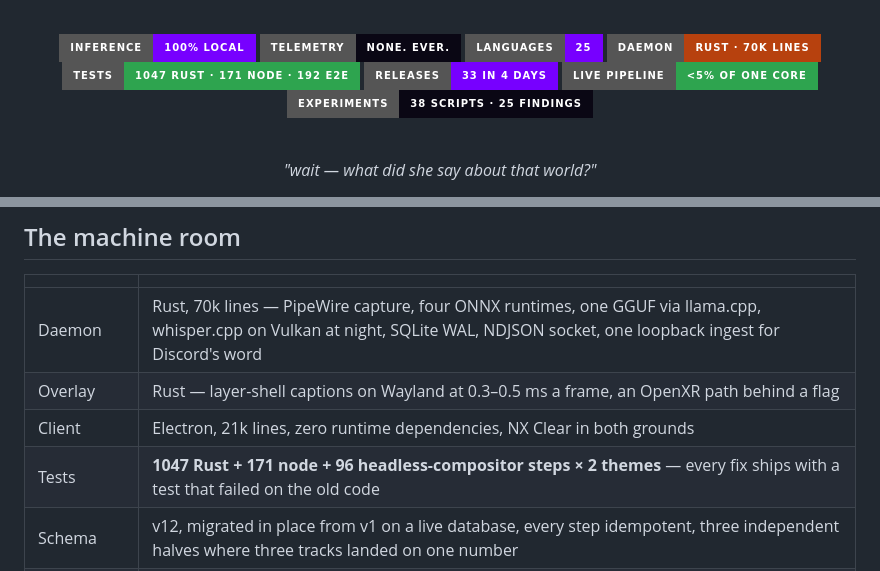
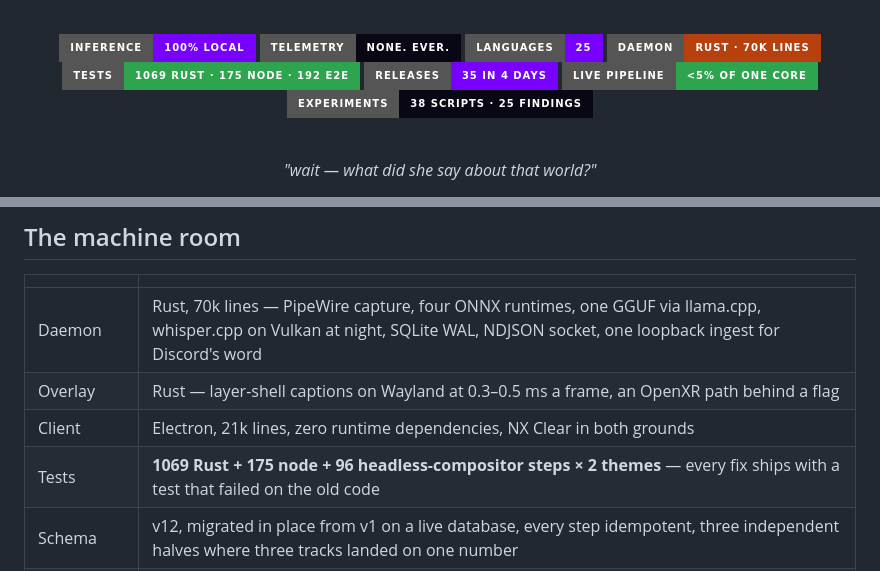
Before and after one commit to nerdrx/nx-recall, a Markdown page: README.md, 2 parts joined by grey strips. Drawn GitHub-style; badges without logos.

Commit message:
README: 0.11.5 counts
Co-Authored-By: Claude Fable 5.1 <noreply@anthropic.com>

```diff
--- a/README.md
+++ b/README.md
@@ -15,8 +15,8 @@ your own GPU. Every byte of it on your silicon. Nothing, ever, anywhere else.**
 ![telemetry](https://img.shields.io/badge/telemetry-none._ever.-0a0714?style=for-the-badge)
 ![languages](https://img.shields.io/badge/languages-25-7700FF?style=for-the-badge)
 ![rust](https://img.shields.io/badge/daemon-rust_·_70k_lines-b7410e?style=for-the-badge)
-![tests](https://img.shields.io/badge/tests-1047_rust_·_171_node_·_192_e2e-2ea44f?style=for-the-badge)
-![releases](https://img.shields.io/badge/releases-33_in_4_days-7700FF?style=for-the-badge)
+![tests](https://img.shields.io/badge/tests-1069_rust_·_175_node_·_192_e2e-2ea44f?style=for-the-badge)
+![releases](https://img.shields.io/badge/releases-35_in_4_days-7700FF?style=for-the-badge)
 ![footprint](https://img.shields.io/badge/live_pipeline-%3C5%25_of_one_core-2ea44f?style=for-the-badge)
 ![experiments](https://img.shields.io/badge/experiments-38_scripts_·_25_findings-0a0714?style=for-the-badge)
 
@@ -338,7 +338,7 @@ missing feature, the [legal architecture](docs/DESIGN.md#12-legal-note).
 | Daemon | Rust, 70k lines — PipeWire capture, four ONNX runtimes, one GGUF via llama.cpp, whisper.cpp on Vulkan at night, SQLite WAL, NDJSON socket, one loopback ingest for Discord's word |
 | Overlay | Rust — layer-shell captions on Wayland at 0.3–0.5 ms a frame, an OpenXR path behind a flag |
 | Client | Electron, 21k lines, zero runtime dependencies, NX Clear in both grounds |
-| Tests | **1047 Rust + 171 node + 96 headless-compositor steps × 2 themes** — every fix ships with a test that failed on the old code |
+| Tests | **1069 Rust + 175 node + 96 headless-compositor steps × 2 themes** — every fix ships with a test that failed on the old code |
 | Schema | v12, migrated in place from v1 on a live database, every step idempotent, three independent halves where three tracks landed on one number |
 | Models | pyannote gate 6 MB · Parakeet v3 620 MB · ERes2Net 26 MB · e5 135 MB · Qwen 3B 1.9 GB · Canary cross-checker 154 MB · large-v3 q5_0 1.03 GB · arbiters on demand — all pinned to exact bytes |
 | Scheduling | live pipeline at nice 19 on the cores your game does not use; every background pass gated on pause, backlog, and — for the GPU — the busy counter, checked before every batch |
```
